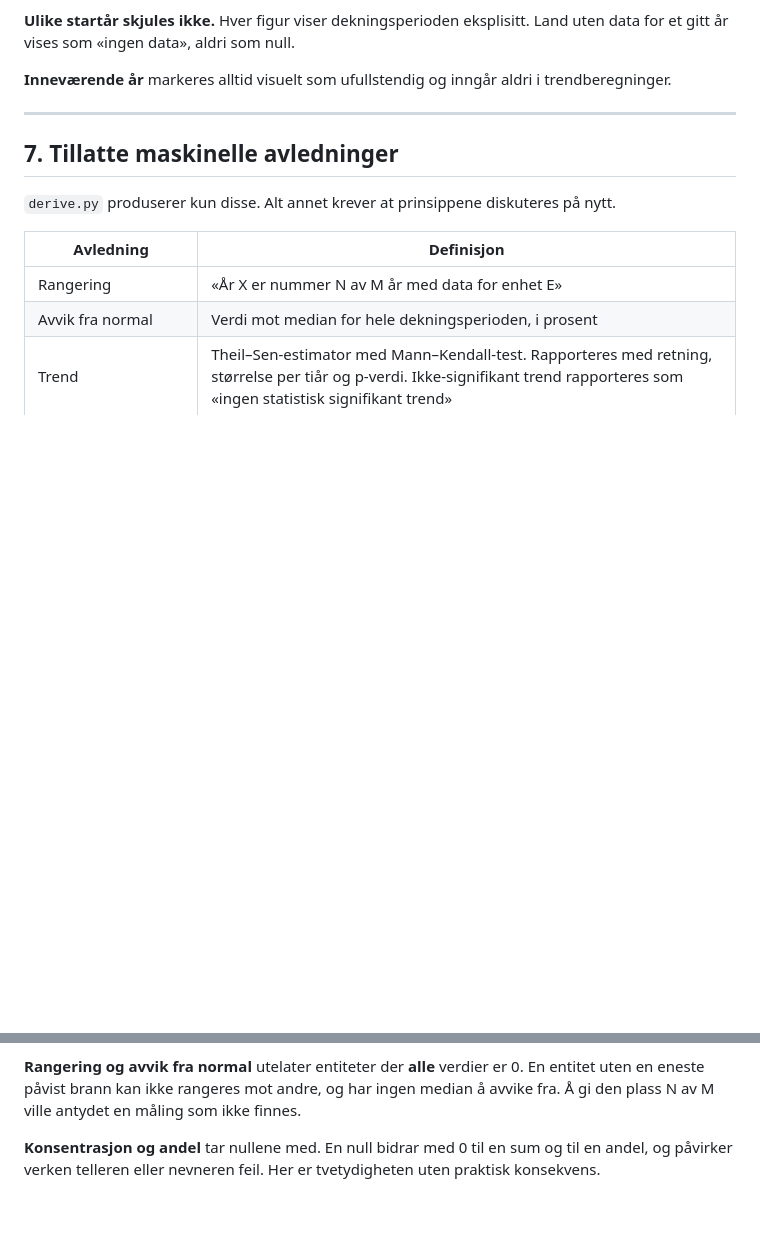
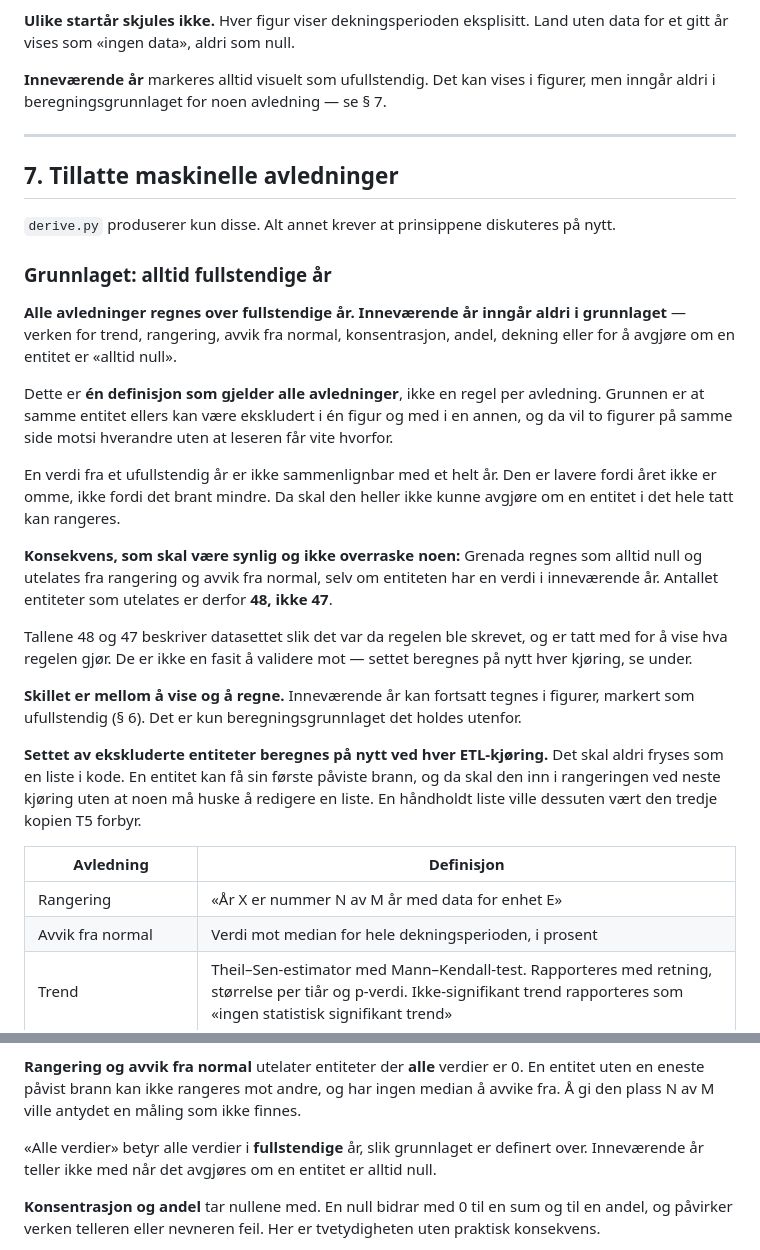
Before and after one commit to sheffielddivided/skogbranner, a Markdown page: CLAUDE.md, 2 parts joined by grey strips. Rendered like a GitHub page; blank space fills up the shorter version.

Commit message:
Definer beregningsgrunnlaget: alltid fullstendige år
Én definisjon som gjelder alle avledninger, ikke en regel per avledning.
Inneværende år inngår aldri i grunnlaget - verken for trend, rangering,
avvik fra normal, konsentrasjon, andel, dekning eller for å avgjøre om
en entitet er alltid null.

Uten en felles definisjon kan samme entitet være ekskludert i én figur og
med i en annen, og da motsier to figurer på samme side hverandre.

- Konsekvensen står eksplisitt: Grenada regnes som alltid null selv om
  den har en verdi i inneværende år, og antallet er 48, ikke 47
- Skillet er mellom å vise og å regne. Inneværende år kan fortsatt
  tegnes i figurer, markert som ufullstendig
- Settet av ekskluderte entiteter beregnes på nytt ved hver ETL-kjøring
  og fryses aldri som en liste i kode
- § 6 presisert: inneværende år holdes utenfor grunnlaget for alle
  avledninger, ikke bare trend

Co-Authored-By: Claude Opus 5 <noreply@anthropic.com>
Claude-Session: https://claude.ai/code/session_01KHEfWnTb3izhV7RvYdvqsE

```diff
--- a/CLAUDE.md
+++ b/CLAUDE.md
@@ -541,8 +541,8 @@ figurkontrollen i ETL, og legg aldri datakontrollen i byggesteget.
 **Ulike startår skjules ikke.** Hver figur viser dekningsperioden eksplisitt.
 Land uten data for et gitt år vises som «ingen data», aldri som null.
 
-**Inneværende år** markeres alltid visuelt som ufullstendig og inngår aldri i
-trendberegninger.
+**Inneværende år** markeres alltid visuelt som ufullstendig. Det kan vises i
+figurer, men inngår aldri i beregningsgrunnlaget for noen avledning — se § 7.
 
 ---
 
@@ -550,6 +550,40 @@ trendberegninger.
 
 `derive.py` produserer kun disse. Alt annet krever at prinsippene diskuteres på
 nytt.
+
+### Grunnlaget: alltid fullstendige år
+
+**Alle avledninger regnes over fullstendige år. Inneværende år inngår aldri i
+grunnlaget** — verken for trend, rangering, avvik fra normal, konsentrasjon,
+andel, dekning eller for å avgjøre om en entitet er «alltid null».
+
+Dette er **én definisjon som gjelder alle avledninger**, ikke en regel per
+avledning. Grunnen er at samme entitet ellers kan være ekskludert i én figur og
+med i en annen, og da vil to figurer på samme side motsi hverandre uten at
+leseren får vite hvorfor.
+
+En verdi fra et ufullstendig år er ikke sammenlignbar med et helt år. Den er
+lavere fordi året ikke er omme, ikke fordi det brant mindre. Da skal den heller
+ikke kunne avgjøre om en entitet i det hele tatt kan rangeres.
+
+**Konsekvens, som skal være synlig og ikke overraske noen:** Grenada regnes som
+alltid null og utelates fra rangering og avvik fra normal, selv om entiteten
+har en verdi i inneværende år. Antallet entiteter som utelates er derfor **48,
+ikke 47**.
+
+Tallene 48 og 47 beskriver datasettet slik det var da regelen ble skrevet, og
+er tatt med for å vise hva regelen gjør. De er ikke en fasit å validere mot —
+settet beregnes på nytt hver kjøring, se under.
+
+**Skillet er mellom å vise og å regne.** Inneværende år kan fortsatt tegnes i
+figurer, markert som ufullstendig (§ 6). Det er kun beregningsgrunnlaget det
+holdes utenfor.
+
+**Settet av ekskluderte entiteter beregnes på nytt ved hver ETL-kjøring.** Det
+skal aldri fryses som en liste i kode. En entitet kan få sin første påviste
+brann, og da skal den inn i rangeringen ved neste kjøring uten at noen må huske
+å redigere en liste. En håndholdt liste ville dessuten vært den tredje kopien
+T5 forbyr.
 
 | Avledning | Definisjon |
 |---|---|
@@ -609,6 +643,10 @@ falsk nedgang.
 En entitet uten en eneste påvist brann kan ikke rangeres mot andre, og har
 ingen median å avvike fra. Å gi den plass N av M ville antydet en måling som
 ikke finnes.
+
+«Alle verdier» betyr alle verdier i **fullstendige** år, slik grunnlaget er
+definert over. Inneværende år teller ikke med når det avgjøres om en entitet er
+alltid null.
 
 **Konsentrasjon og andel** tar nullene med. En null bidrar med 0 til en sum og
 til en andel, og påvirker verken telleren eller nevneren feil. Her er
```
